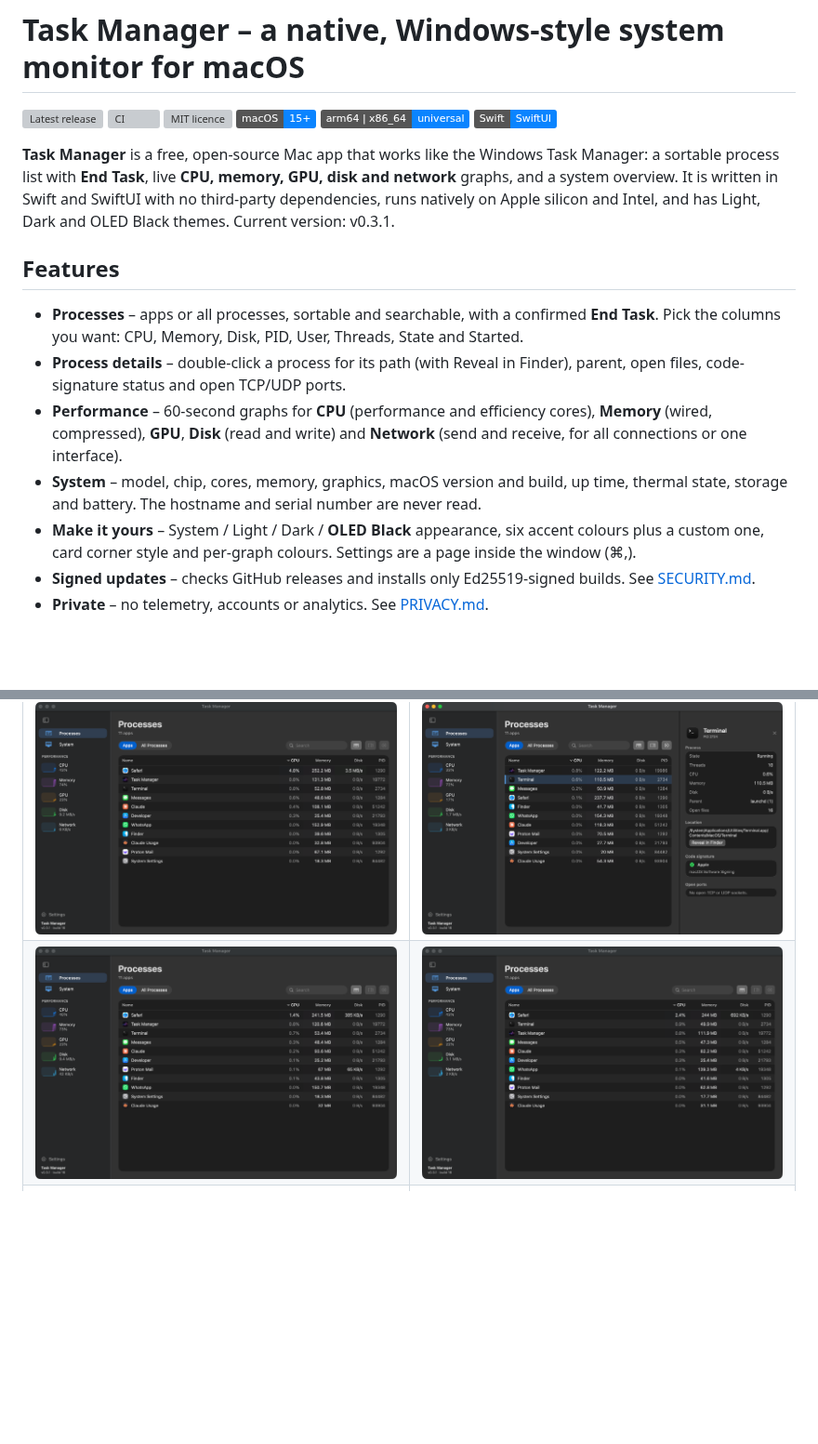
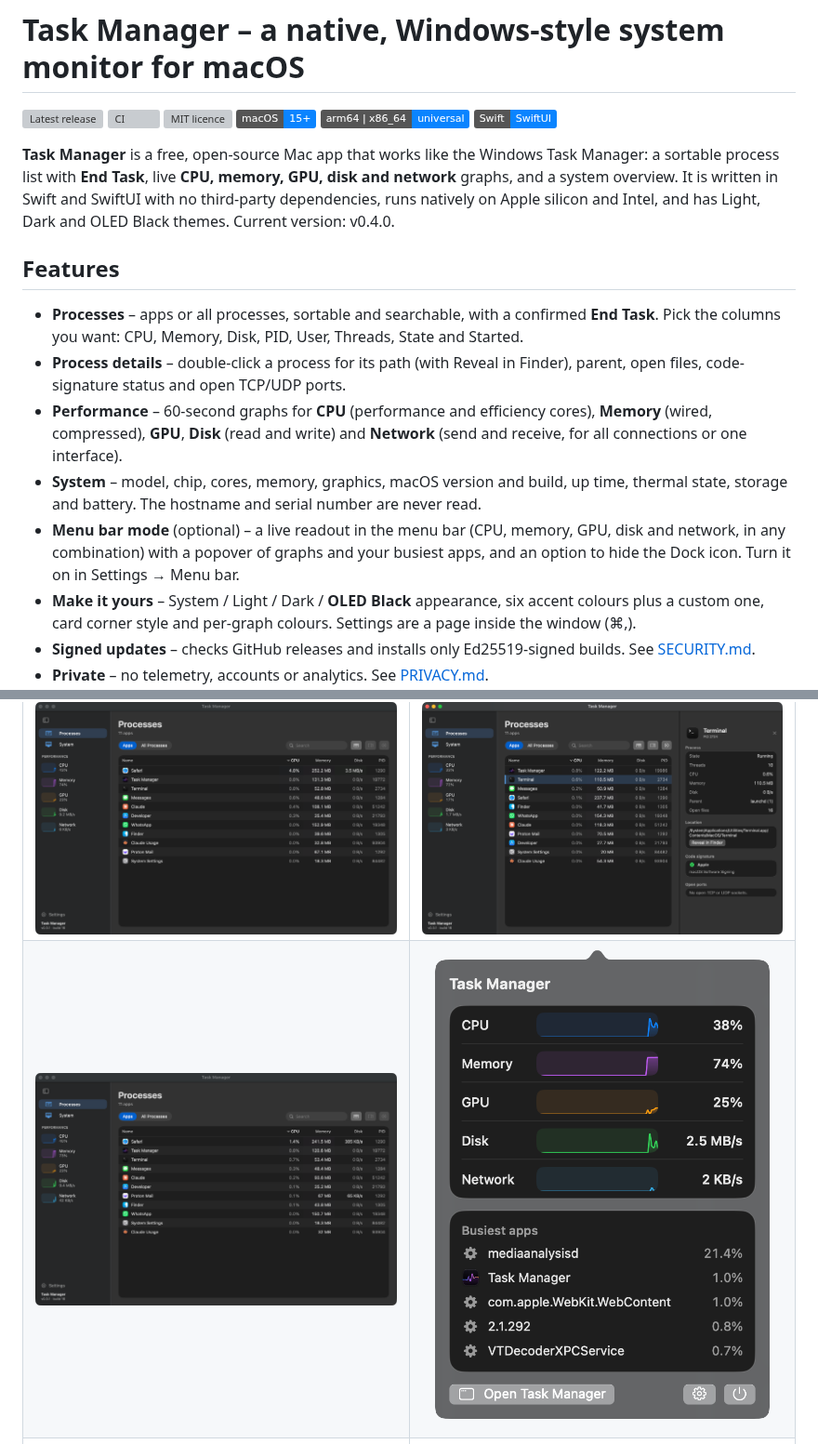
Before and after one commit to Ol775/macos-task-manager, a Markdown page: README.md, 2 parts joined by grey strips. Shown at 93% size. GitHub-like rendering; pictures changed too: docs/screenshots/menubar.png (added); badges without logos; blank space fills up the shorter version; grey boxes are pictures that could not be loaded.

Commit message:
v0.4.0 (preview): menu bar mode with popover and Dock-icon option

```diff
--- a/README.md
+++ b/README.md
@@ -9,7 +9,7 @@
 ![Apple silicon and Intel](https://img.shields.io/badge/arm64%20%7C%20x86__64-universal-0a84ff)
 ![Swift 6](https://img.shields.io/badge/Swift-SwiftUI-0a84ff)
 
-**Task Manager** is a free, open-source Mac app that works like the Windows Task Manager: a sortable process list with **End Task**, live **CPU, memory, GPU, disk and network** graphs, and a system overview. It is written in Swift and SwiftUI with no third-party dependencies, runs natively on Apple silicon and Intel, and has Light, Dark and OLED Black themes. Current version: <!--v-->v0.3.1<!--/v-->.
+**Task Manager** is a free, open-source Mac app that works like the Windows Task Manager: a sortable process list with **End Task**, live **CPU, memory, GPU, disk and network** graphs, and a system overview. It is written in Swift and SwiftUI with no third-party dependencies, runs natively on Apple silicon and Intel, and has Light, Dark and OLED Black themes. Current version: <!--v-->v0.4.0<!--/v-->.
 
 ## Features
 
@@ -17,6 +17,7 @@
 - **Process details** – double-click a process for its path (with Reveal in Finder), parent, open files, code-signature status and open TCP/UDP ports.
 - **Performance** – 60-second graphs for **CPU** (performance and efficiency cores), **Memory** (wired, compressed), **GPU**, **Disk** (read and write) and **Network** (send and receive, for all connections or one interface).
 - **System** – model, chip, cores, memory, graphics, macOS version and build, up time, thermal state, storage and battery. The hostname and serial number are never read.
+- **Menu bar mode** (optional) – a live readout in the menu bar (CPU, memory, GPU, disk and network, in any combination) with a popover of graphs and your busiest apps, and an option to hide the Dock icon. Turn it on in Settings → Menu bar.
 - **Make it yours** – System / Light / Dark / **OLED Black** appearance, six accent colours plus a custom one, card corner style and per-graph colours. Settings are a page inside the window (⌘,).
 - **Signed updates** – checks GitHub releases and installs only Ed25519-signed builds. See [SECURITY.md](SECURITY.md).
 - **Private** – no telemetry, accounts or analytics. See [PRIVACY.md](PRIVACY.md).
@@ -30,7 +31,7 @@
 </tr>
 <tr>
 <td width="50%"><img src="docs/screenshots/cpu.png" alt="CPU page with a utilisation ring and 60-second graph"></td>
-<td width="50%"><img src="docs/screenshots/gpu.png" alt="GPU page"></td>
+<td width="50%"><img src="docs/screenshots/menubar.png" alt="Menu bar popover with live graphs and the busiest apps"></td>
 </tr>
 <tr>
 <td width="50%"><img src="docs/screenshots/disk.png" alt="Disk page: read and write transfer rate"></td>
```
Also changed, not shown: CHANGELOG.md (+3 -0 lines), ROADMAP.md (+2 -2 lines), 7 other files.
